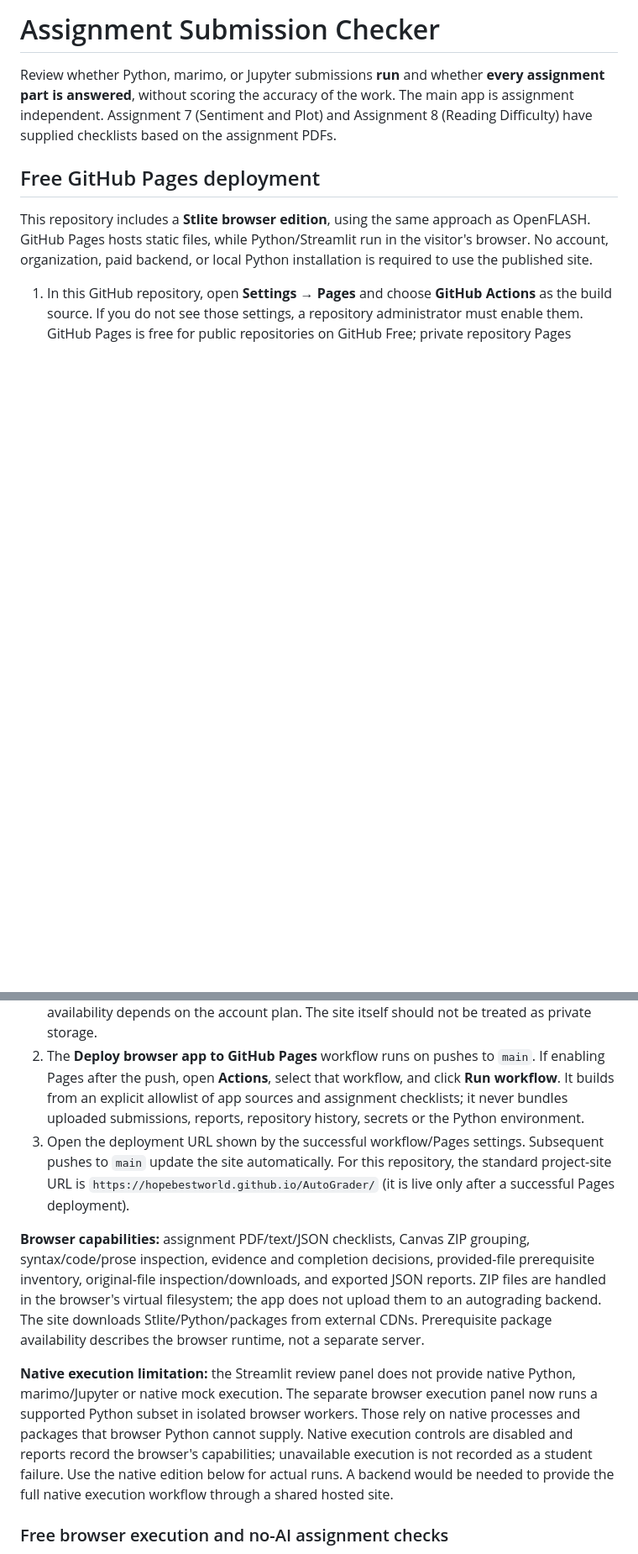
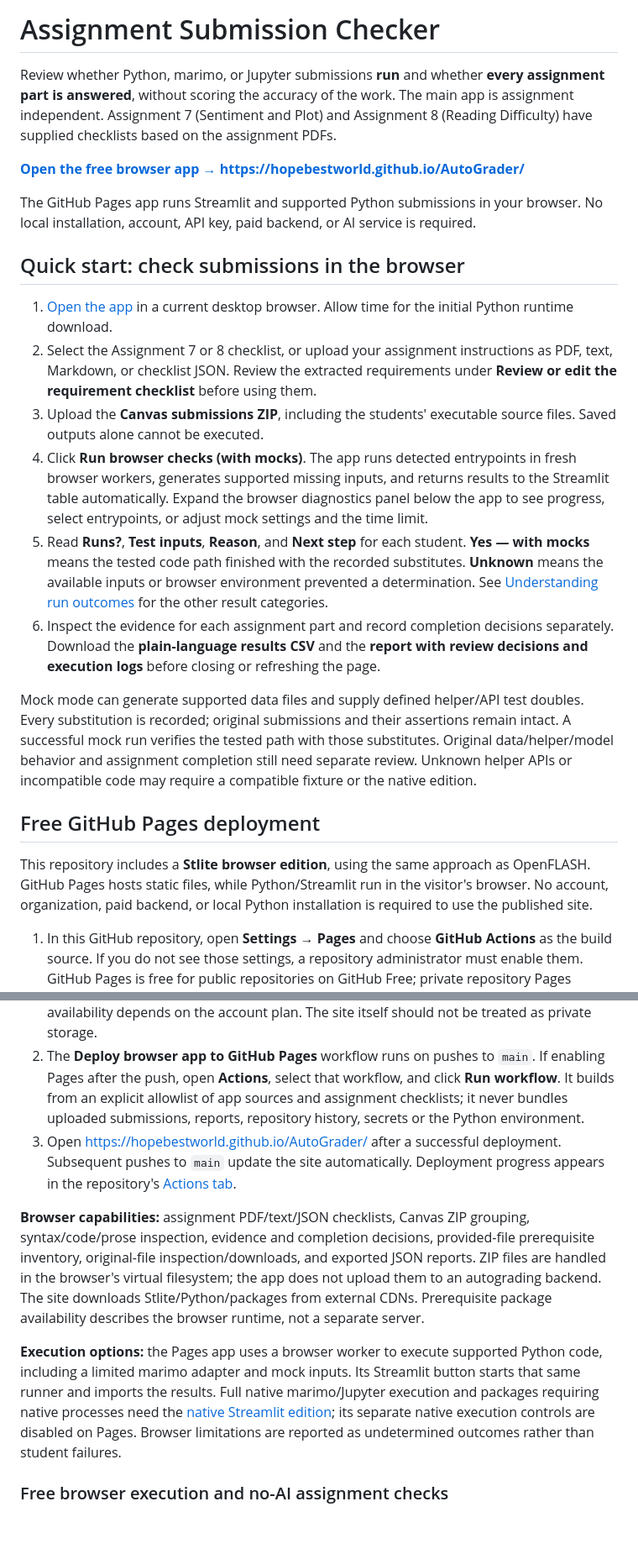
Before and after one commit to HopeBestWorld/AutoGrader, a Markdown page: README.md, 2 parts joined by grey strips. Shown at 84% size. Drawn GitHub-style; blank space fills up the shorter version.

Commit message:
Update README with browser app link and current usage guide

```diff
--- a/README.md
+++ b/README.md
@@ -1,6 +1,21 @@
 # Assignment Submission Checker
 
 Review whether Python, marimo, or Jupyter submissions **run** and whether **every assignment part is answered**, without scoring the accuracy of the work. The main app is assignment independent. Assignment 7 (Sentiment and Plot) and Assignment 8 (Reading Difficulty) have supplied checklists based on the assignment PDFs.
+
+**[Open the free browser app → https://hopebestworld.github.io/AutoGrader/](https://hopebestworld.github.io/AutoGrader/)**
+
+The GitHub Pages app runs Streamlit and supported Python submissions in your browser. No local installation, account, API key, paid backend, or AI service is required.
+
+## Quick start: check submissions in the browser
+
+1. [Open the app](https://hopebestworld.github.io/AutoGrader/) in a current desktop browser. Allow time for the initial Python runtime download.
+2. Select the Assignment 7 or 8 checklist, or upload your assignment instructions as PDF, text, Markdown, or checklist JSON. Review the extracted requirements under **Review or edit the requirement checklist** before using them.
+3. Upload the **Canvas submissions ZIP**, including the students' executable source files. Saved outputs alone cannot be executed.
+4. Click **Run browser checks (with mocks)**. The app runs detected entrypoints in fresh browser workers, generates supported missing inputs, and returns results to the Streamlit table automatically. Expand the browser diagnostics panel below the app to see progress, select entrypoints, or adjust mock settings and the time limit.
+5. Read **Runs?**, **Test inputs**, **Reason**, and **Next step** for each student. **Yes — with mocks** means the tested code path finished with the recorded substitutes. **Unknown** means the available inputs or browser environment prevented a determination. See [Understanding run outcomes](#understanding-run-outcomes) for the other result categories.
+6. Inspect the evidence for each assignment part and record completion decisions separately. Download the **plain-language results CSV** and the **report with review decisions and execution logs** before closing or refreshing the page.
+
+Mock mode can generate supported data files and supply defined helper/API test doubles. Every substitution is recorded; original submissions and their assertions remain intact. A successful mock run verifies the tested path with those substitutes. Original data/helper/model behavior and assignment completion still need separate review. Unknown helper APIs or incompatible code may require a compatible fixture or the native edition.
 
 ## Free GitHub Pages deployment
 
@@ -8,11 +23,11 @@ This repository includes a **Stlite browser edition**, using the same approach a
 
 1. In this GitHub repository, open **Settings → Pages** and choose **GitHub Actions** as the build source. If you do not see those settings, a repository administrator must enable them. GitHub Pages is free for public repositories on GitHub Free; private repository Pages availability depends on the account plan. The site itself should not be treated as private storage.
 2. The **Deploy browser app to GitHub Pages** workflow runs on pushes to `main`. If enabling Pages after the push, open **Actions**, select that workflow, and click **Run workflow**. It builds from an explicit allowlist of app sources and assignment checklists; it never bundles uploaded submissions, reports, repository history, secrets or the Python environment.
-3. Open the deployment URL shown by the successful workflow/Pages settings. Subsequent pushes to `main` update the site automatically. For this repository, the standard project-site URL is `https://hopebestworld.github.io/AutoGrader/` (it is live only after a successful Pages deployment).
+3. Open [https://hopebestworld.github.io/AutoGrader/](https://hopebestworld.github.io/AutoGrader/) after a successful deployment. Subsequent pushes to `main` update the site automatically. Deployment progress appears in the repository's [Actions tab](https://github.com/HopeBestWorld/AutoGrader/actions/workflows/pages.yml).
 
 **Browser capabilities:** assignment PDF/text/JSON checklists, Canvas ZIP grouping, syntax/code/prose inspection, evidence and completion decisions, provided-file prerequisite inventory, original-file inspection/downloads, and exported JSON reports. ZIP files are handled in the browser's virtual filesystem; the app does not upload them to an autograding backend. The site downloads Stlite/Python/packages from external CDNs. Prerequisite package availability describes the browser runtime, not a separate server.
 
-**Native execution limitation:** the Streamlit review panel does not provide native Python, marimo/Jupyter or native mock execution. The separate browser execution panel now runs a supported Python subset in isolated browser workers. Those rely on native processes and packages that browser Python cannot supply. Native execution controls are disabled and reports record the browser's capabilities; unavailable execution is not recorded as a student failure. Use the native edition below for actual runs. A backend would be needed to provide the full native execution workflow through a shared hosted site.
+**Execution options:** the Pages app uses a browser worker to execute supported Python code, including a limited marimo adapter and mock inputs. Its Streamlit button starts that same runner and imports the results. Full native marimo/Jupyter execution and packages requiring native processes need the [native Streamlit edition](#start-the-native-streamlit-edition); its separate native execution controls are disabled on Pages. Browser limitations are reported as undetermined outcomes rather than student failures.
 
 ### Free browser execution and no-AI assignment checks
 
```
Also changed, not shown: other parts of README.md (+6 -3 lines).
